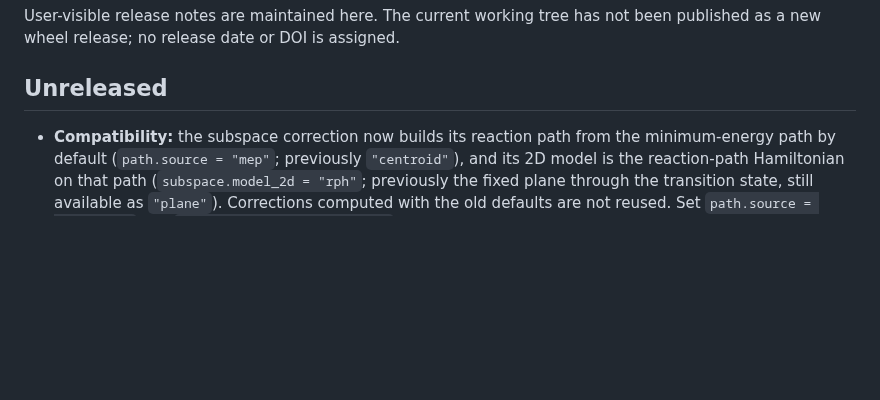
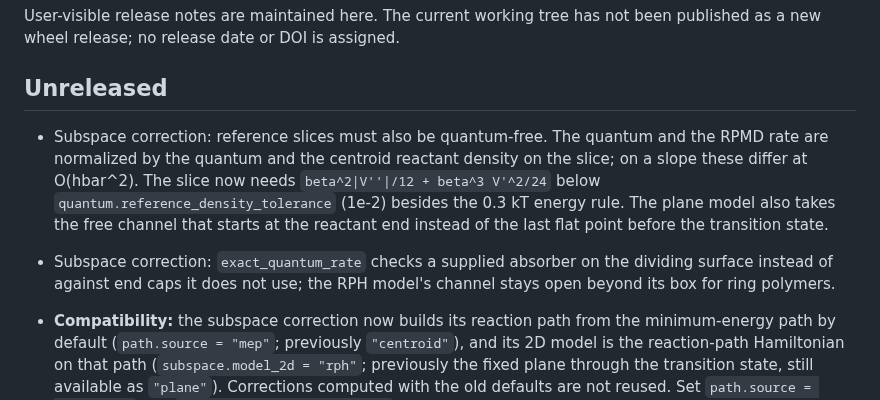
Before and after one commit to chen-yu-hao/PyRPMD, a Markdown page: CHANGELOG.md, the part around the change. GitHub-like rendering; blank space fills up the shorter version.

```diff
--- a/CHANGELOG.md
+++ b/CHANGELOG.md
@@ -4,6 +4,17 @@ User-visible release notes are maintained here. The current working tree has
 not been published as a new wheel release; no release date or DOI is assigned.
 
 ## Unreleased
+
+- Subspace correction: reference slices must also be quantum-free. The
+  quantum and the RPMD rate are normalized by the quantum and the centroid
+  reactant density on the slice; on a slope these differ at O(hbar^2). The
+  slice now needs `beta^2|V''|/12 + beta^3 V'^2/24` below
+  `quantum.reference_density_tolerance` (1e-2) besides the 0.3 kT energy
+  rule. The plane model also takes the free channel that starts at the
+  reactant end instead of the last flat point before the transition state.
+- Subspace correction: `exact_quantum_rate` checks a supplied absorber on
+  the dividing surface instead of against end caps it does not use; the RPH
+  model's channel stays open beyond its box for ring polymers.
 
 - **Compatibility:** the subspace correction now builds its reaction path from
   the minimum-energy path by default (`path.source = "mep"`; previously
```
Also changed, not shown: docs/subspace-correction.md (+11 -0 lines).
